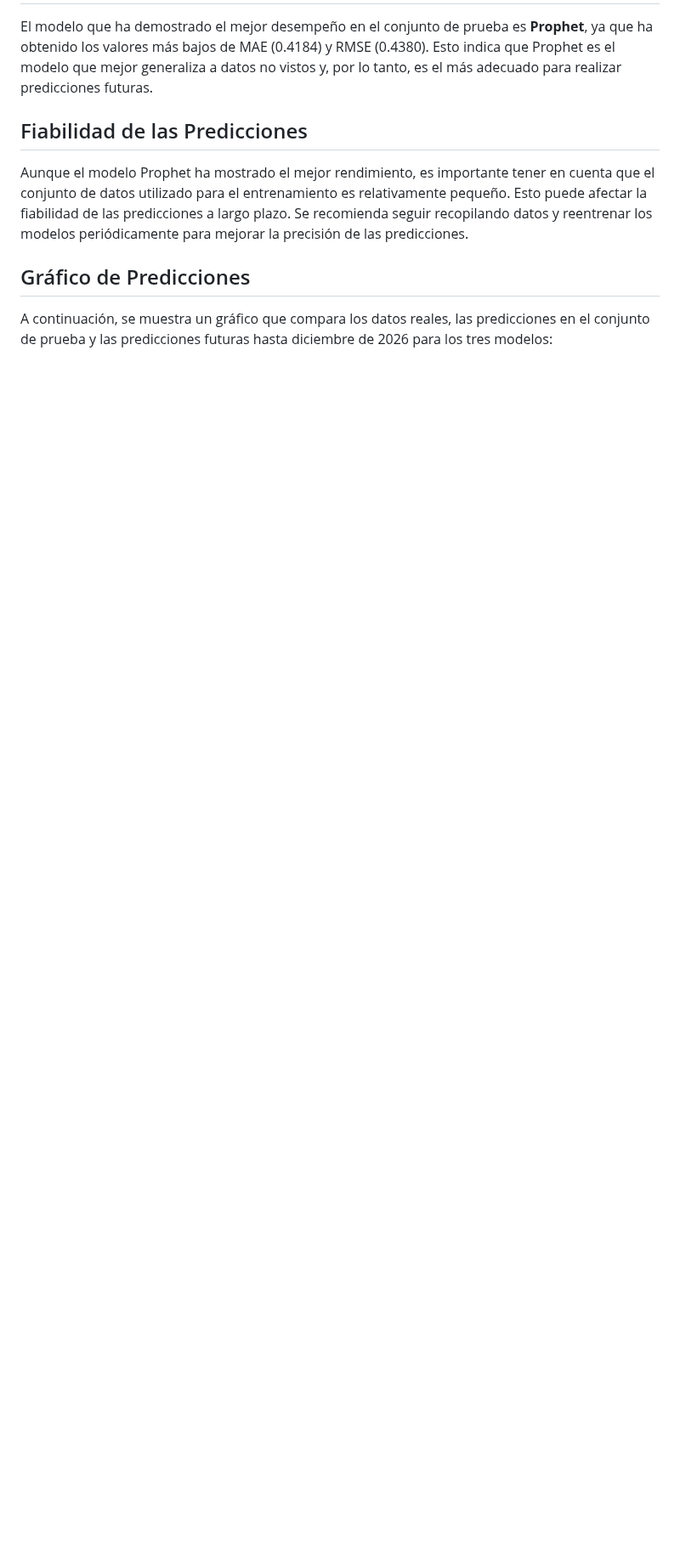
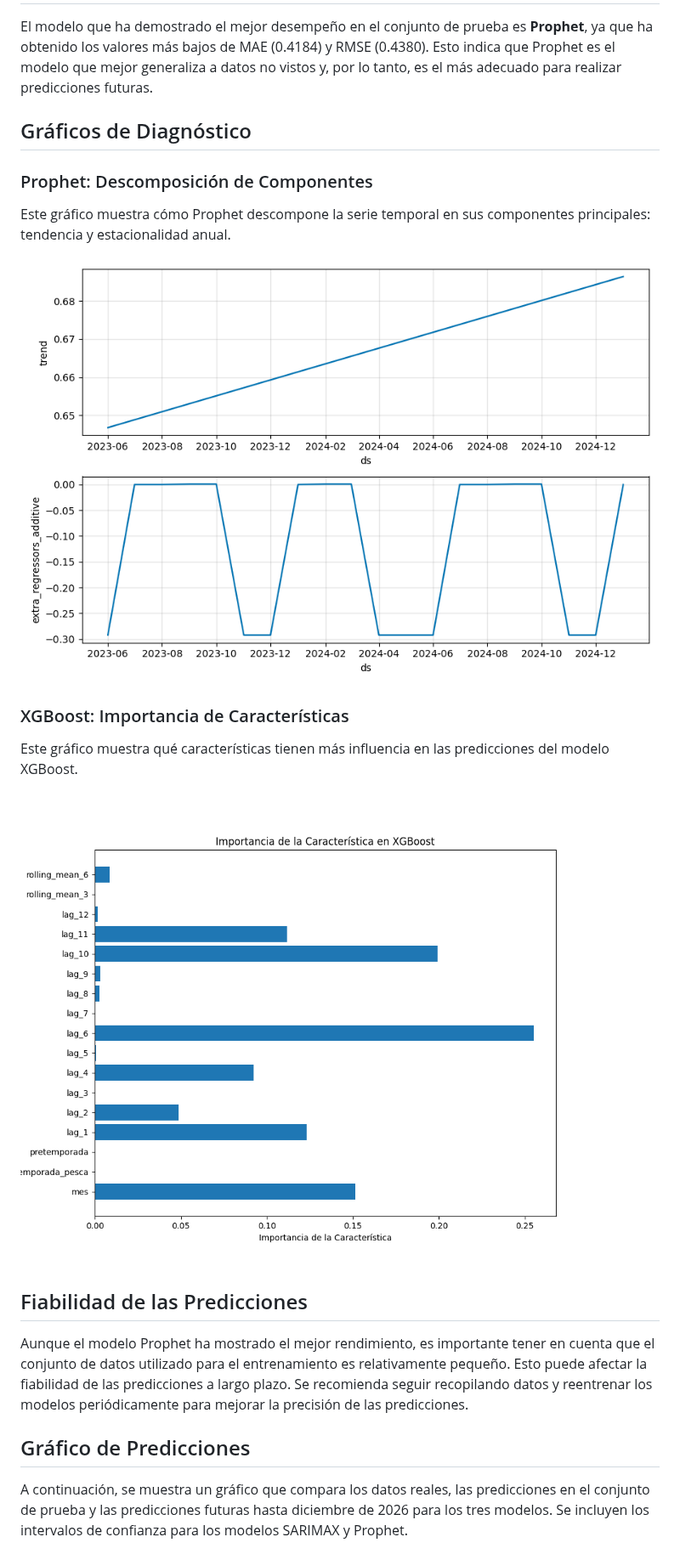
Before and after one commit to sheylaflores/Prediccion_demanda, a Markdown page: README.md, the part around one of its changes. Shown at 85% size. Rendered like a GitHub page; pictures changed too: resultados/prophet_components.png (added), resultados/xgb_feature_importance.png (added); blank space fills up the shorter version.

```diff
--- a/README.md
+++ b/README.md
@@ -18,5 +18,19 @@ A continuación, se presenta una tabla con las métricas de error (MAE y RMSE) p
 
 El modelo que ha demostrado el mejor desempeño en el conjunto de prueba es **Prophet**, ya que ha obtenido los valores más bajos de MAE (0.4184) y RMSE (0.4380). Esto indica que Prophet es el modelo que mejor generaliza a datos no vistos y, por lo tanto, es el más adecuado para realizar predicciones futuras.
+
+## Gráficos de Diagnóstico
+
+### Prophet: Descomposición de Componentes
+
+Este gráfico muestra cómo Prophet descompone la serie temporal en sus componentes principales: tendencia y estacionalidad anual.
+
+![Gráfico de Componentes de Prophet](resultados/prophet_components.png)
+
+### XGBoost: Importancia de Características
+
+Este gráfico muestra qué características tienen más influencia en las predicciones del modelo XGBoost.
+
+![Gráfico de Importancia de Características de XGBoost](resultados/xgb_feature_importance.png)
 
 ## Fiabilidad de las Predicciones
 
@@ -24,6 +38,6 @@ Aunque el modelo Prophet ha mostrado el mejor rendimiento, es importante tener e
 
 ## Gráfico de Predicciones
 
-A continuación, se muestra un gráfico que compara los datos reales, las predicciones en el conjunto de prueba y las predicciones futuras hasta diciembre de 2026 para los tres modelos:
+A continuación, se muestra un gráfico que compara los datos reales, las predicciones en el conjunto de prueba y las predicciones futuras hasta diciembre de 2026 para los tres modelos. Se incluyen los intervalos de confianza para los modelos SARIMAX y Prophet.
 
 ![Gráfico de Predicciones](resultados/predicciones.png)
```
Also changed, not shown: other parts of README.md (+3 -3 lines), resultados/predicciones.png, 2 other files.
